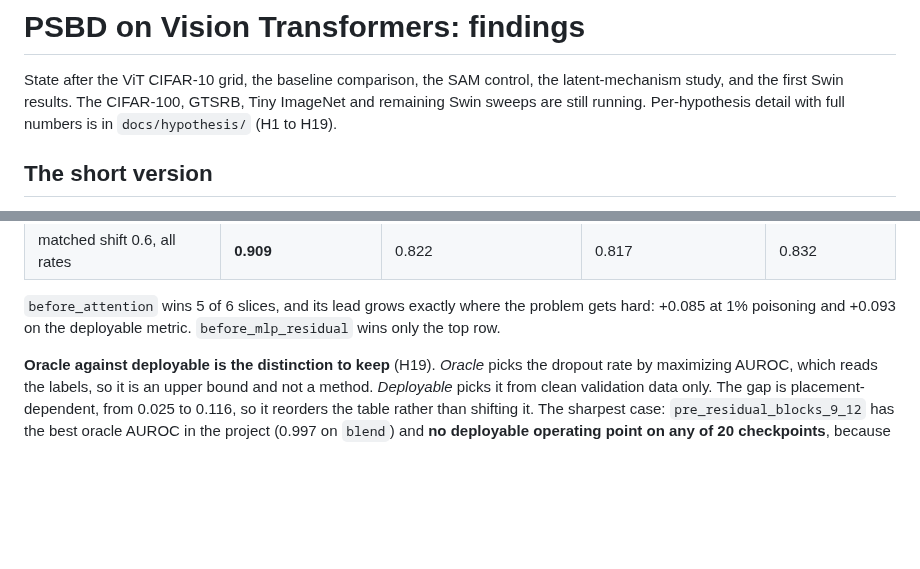
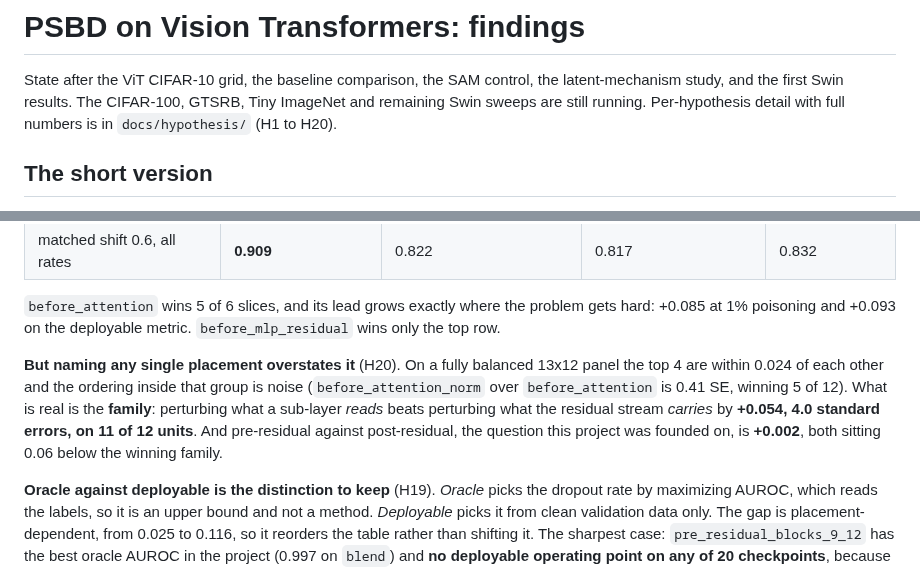
Before and after one commit to PjotrVr/psbd-transformer, a Markdown page: .claude/docs/findings.md, 2 parts joined by grey strips. Drawn GitHub-style; blank space fills up the shorter version.

Commit message:
docs: point findings' placement section at H20's balanced result
The slice table names before_attention, but on a balanced panel the top 4 are within
0.024 and the ordering among them is noise. The real effect is the family, +0.054 at
4.0 SE, and the founding pre-versus-post question is +0.002.

Numbers: not-applicable

```diff
--- a/.claude/docs/findings.md
+++ b/.claude/docs/findings.md
@@ -3,7 +3,7 @@
 State after the ViT CIFAR-10 grid, the baseline comparison, the SAM control, the
 latent-mechanism study, and the first Swin results. The CIFAR-100, GTSRB, Tiny
 ImageNet and remaining Swin sweeps are still running. Per-hypothesis detail with
-full numbers is in `docs/hypothesis/` (H1 to H19).
+full numbers is in `docs/hypothesis/` (H1 to H20).
 
 ## The short version
 
@@ -40,6 +40,14 @@ because the ranking is not stable across either. Mean over the 4 working attacks
 `before_attention` wins 5 of 6 slices, and its lead grows exactly where the problem
 gets hard: +0.085 at 1% poisoning and +0.093 on the deployable metric.
 `before_mlp_residual` wins only the top row.
+
+**But naming any single placement overstates it** (H20). On a fully balanced 13x12
+panel the top 4 are within 0.024 of each other and the ordering inside that group is
+noise (`before_attention_norm` over `before_attention` is 0.41 SE, winning 5 of 12).
+What is real is the **family**: perturbing what a sub-layer *reads* beats perturbing
+what the residual stream *carries* by **+0.054, 4.0 standard errors, on 11 of 12
+units**. And pre-residual against post-residual, the question this project was founded
+on, is **+0.002**, both sitting 0.06 below the winning family.
 
 **Oracle against deployable is the distinction to keep** (H19). *Oracle* picks the
 dropout rate by maximizing AUROC, which reads the labels, so it is an upper bound
```
